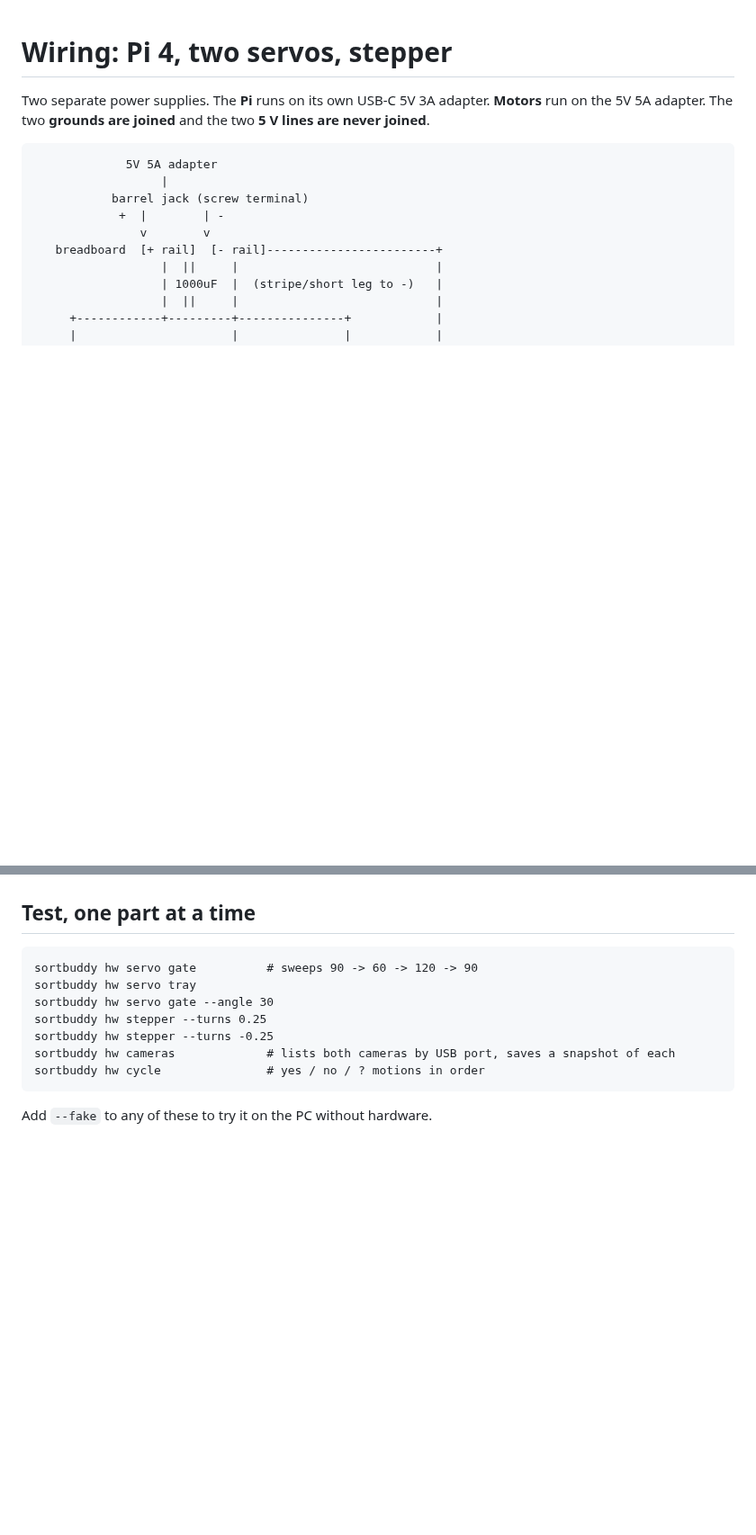
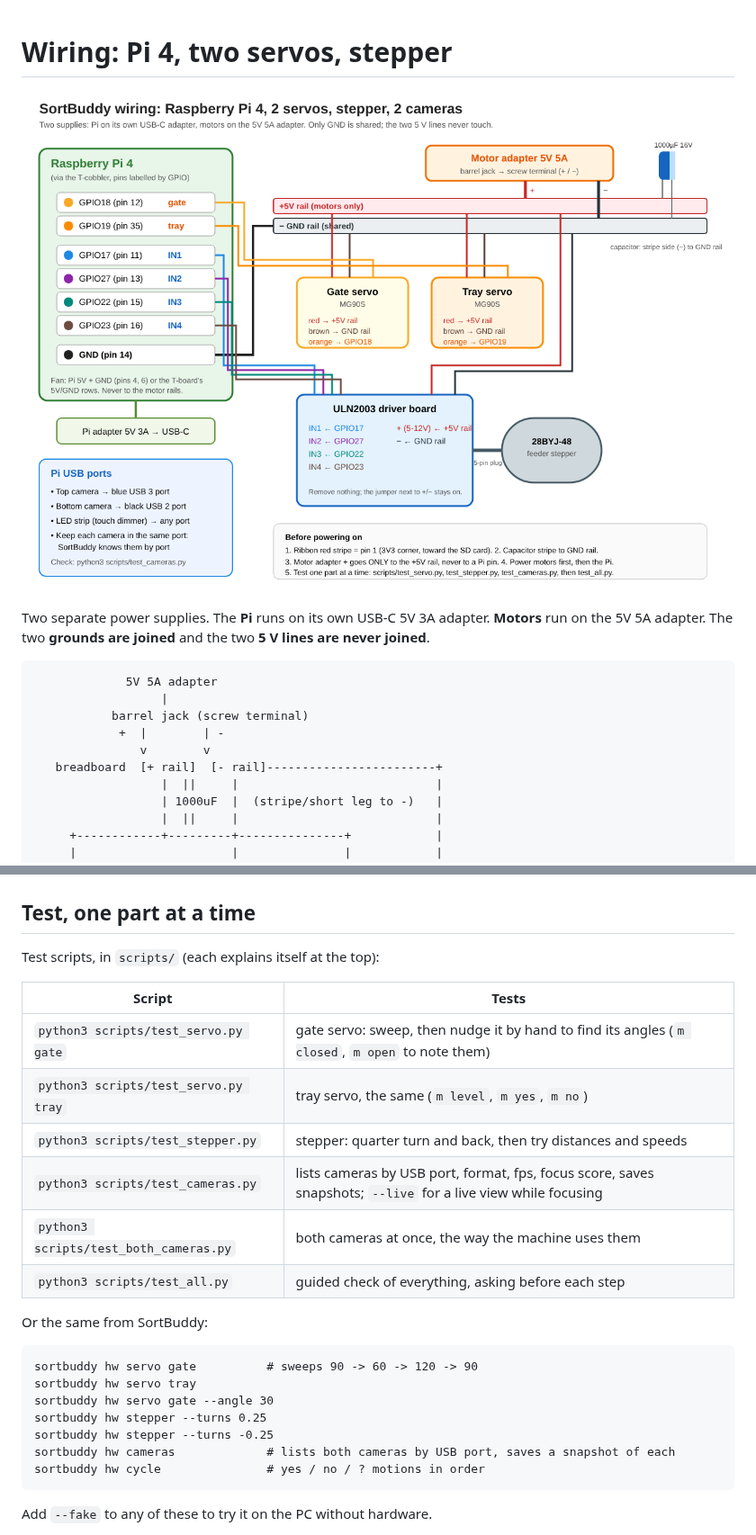
Before and after one commit to jeffraines/sortbuddy, a Markdown page: docs/WIRING.md, 2 parts joined by grey strips. Shown at 90% size. GitHub-like rendering; pictures changed too: docs/wiring.png (added); blank space fills up the shorter version.

````diff
--- a/docs/WIRING.md
+++ b/docs/WIRING.md
@@ -1,4 +1,6 @@
 # Wiring: Pi 4, two servos, stepper
+
+![Wiring diagram](wiring.png)
 
 Two separate power supplies. The **Pi** runs on its own USB-C 5V 3A adapter.
 **Motors** run on the 5V 5A adapter. The two **grounds are joined** and the two
@@ -59,6 +61,19 @@ On the T-cobbler board the pins are labelled by **GPIO number**
 
 ## Test, one part at a time
 
+Test scripts, in `scripts/` (each explains itself at the top):
+
+| Script | Tests |
+|---|---|
+| `python3 scripts/test_servo.py gate` | gate servo: sweep, then nudge it by hand to find its angles (`m closed`, `m open` to note them) |
+| `python3 scripts/test_servo.py tray` | tray servo, the same (`m level`, `m yes`, `m no`) |
+| `python3 scripts/test_stepper.py` | stepper: quarter turn and back, then try distances and speeds |
+| `python3 scripts/test_cameras.py` | lists cameras by USB port, format, fps, focus score, saves snapshots; `--live` for a live view while focusing |
+| `python3 scripts/test_both_cameras.py` | both cameras at once, the way the machine uses them |
+| `python3 scripts/test_all.py` | guided check of everything, asking before each step |
+
+Or the same from SortBuddy:
+
 ```
 sortbuddy hw servo gate          # sweeps 90 -> 60 -> 120 -> 90
 sortbuddy hw servo tray
````
Also changed, not shown: 7 other files.
